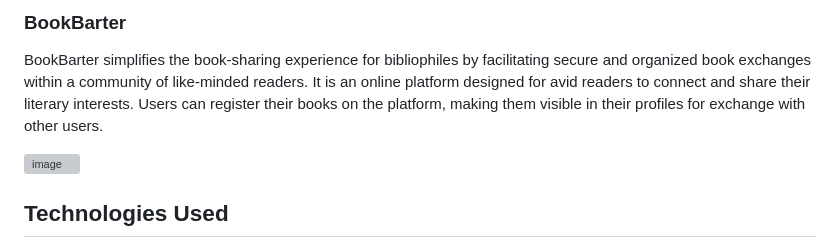
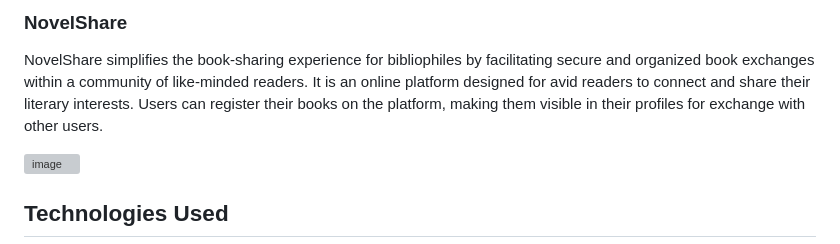
Before and after one commit to TLokeshGit/BookBarter, a Markdown page: README.md, the part around the change. Drawn GitHub-style; grey boxes are pictures that could not be loaded.

```diff
--- a/README.md
+++ b/README.md
@@ -1,6 +1,6 @@
-### BookBarter
+### NovelShare
 
-BookBarter simplifies the book-sharing experience for bibliophiles by facilitating secure and organized book exchanges within a community of like-minded readers. It is an online platform designed for avid readers to connect and share their literary interests. Users can register their books on the platform, making them visible in their profiles for exchange with other users.
+NovelShare simplifies the book-sharing experience for bibliophiles by facilitating secure and organized book exchanges within a community of like-minded readers. It is an online platform designed for avid readers to connect and share their literary interests. Users can register their books on the platform, making them visible in their profiles for exchange with other users.
 
 ![image](https://github.com/desmondlb/BookBarter/blob/main/frontend/assets/frontpage.png)
 
```
